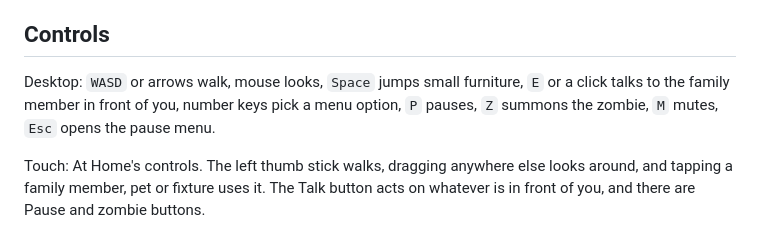
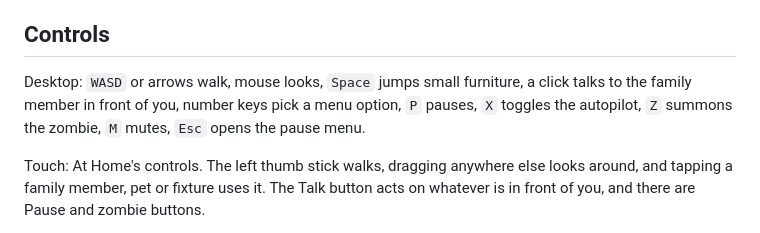
Before and after one commit to markt1600/athomepennygame, a Markdown page: README.md, the part around the change. GitHub-like rendering.

Commit message:
README: click to talk, X for autopilot
Co-Authored-By: Claude Fable 5.1 <noreply@anthropic.com>
Claude-Session: https://claude.ai/code/session_01GTvST9aBu15ZJkHBJnwxCu

```diff
--- a/README.md
+++ b/README.md
@@ -17,7 +17,7 @@ Two rules changed because the house is big:
 
 ## Controls
 
-Desktop: `WASD` or arrows walk, mouse looks, `Space` jumps small furniture, `E` or a click talks to the family member in front of you, number keys pick a menu option, `P` pauses, `Z` summons the zombie, `M` mutes, `Esc` opens the pause menu.
+Desktop: `WASD` or arrows walk, mouse looks, `Space` jumps small furniture, a click talks to the family member in front of you, number keys pick a menu option, `P` pauses, `X` toggles the autopilot, `Z` summons the zombie, `M` mutes, `Esc` opens the pause menu.
 
 Touch: At Home's controls. The left thumb stick walks, dragging anywhere else looks around, and tapping a family member, pet or fixture uses it. The Talk button acts on whatever is in front of you, and there are Pause and zombie buttons.
 
```
